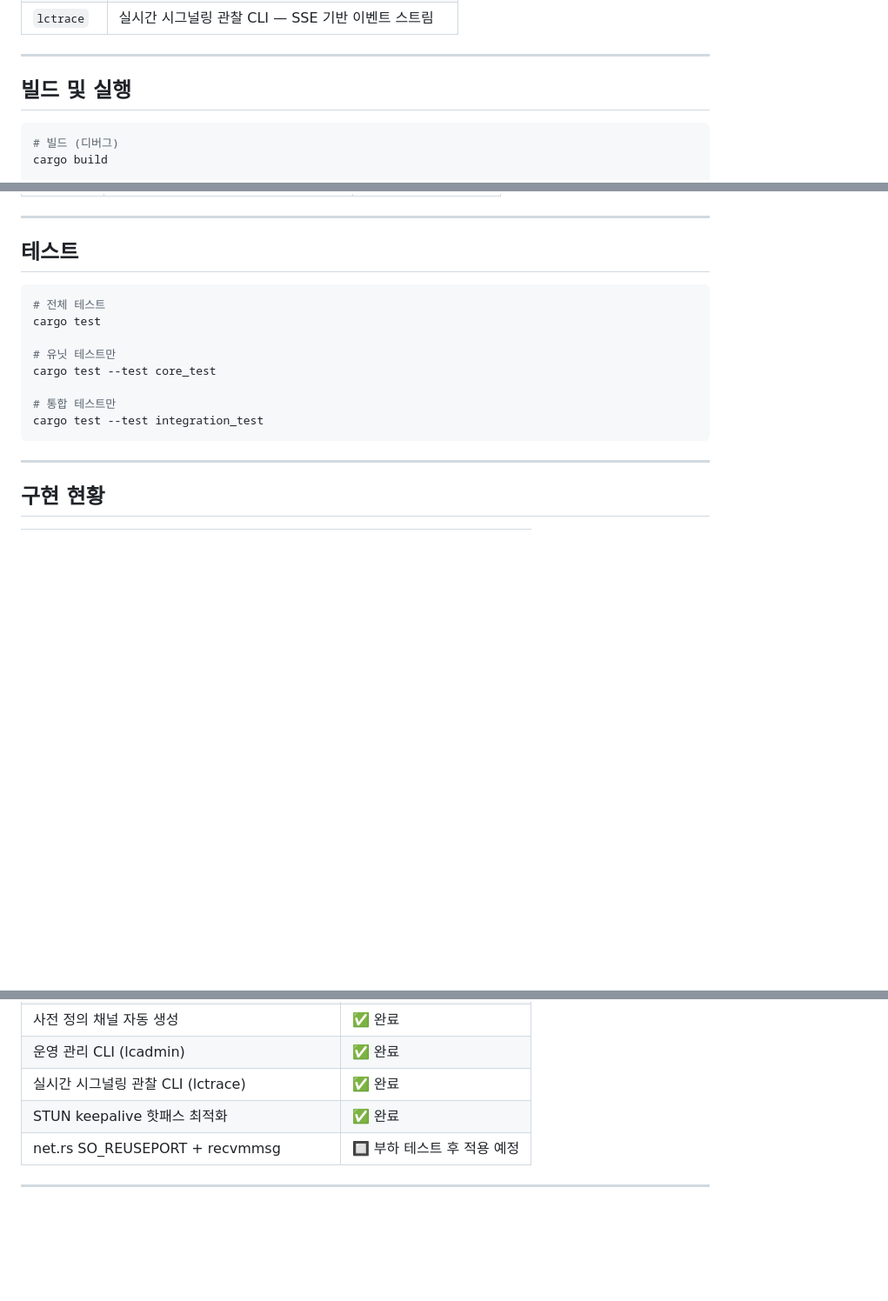
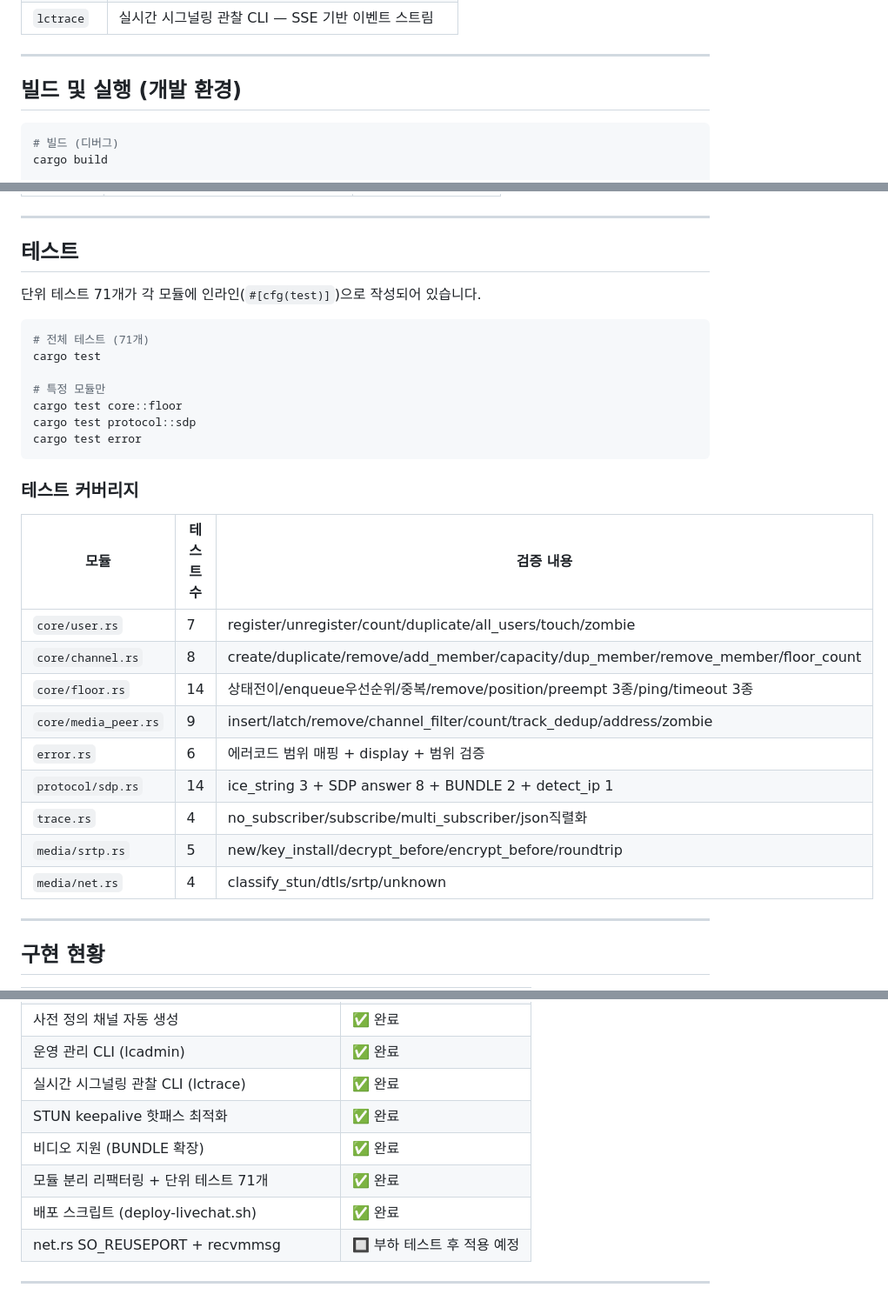
Before and after one commit to kodeholic9/mini-livechat, a Markdown page: README.md, 3 parts joined by grey strips. Shown at 87% size. Drawn GitHub-style; blank space fills up the shorter version.

````diff
--- a/README.md
+++ b/README.md
@@ -59,7 +59,7 @@ UDP 미디어 릴레이 (net.rs, ICE Lite + DTLS-SRTP)
 
 ---
 
-## 빌드 및 실행
+## 빌드 및 실행 (개발 환경)
 
 ```bash
 # 빌드 (디버그)
@@ -412,16 +476,31 @@ curl -N http://127.0.0.1:8080/trace/CH_0001
 
 ## 테스트
 
+단위 테스트 71개가 각 모듈에 인라인(`#[cfg(test)]`)으로 작성되어 있습니다.
+
 ```bash
-# 전체 테스트
+# 전체 테스트 (71개)
 cargo test
 
-# 유닛 테스트만
-cargo test --test core_test
+# 특정 모듈만
+cargo test core::floor
+cargo test protocol::sdp
+cargo test error
+```
 
-# 통합 테스트만
-cargo test --test integration_test
-```
+### 테스트 커버리지
+
+| 모듈 | 테스트 수 | 검증 내용 |
+|---|---|---|
+| `core/user.rs` | 7 | register/unregister/count/duplicate/all_users/touch/zombie |
+| `core/channel.rs` | 8 | create/duplicate/remove/add_member/capacity/dup_member/remove_member/floor_count |
+| `core/floor.rs` | 14 | 상태전이/enqueue우선순위/중복/remove/position/preempt 3종/ping/timeout 3종 |
+| `core/media_peer.rs` | 9 | insert/latch/remove/channel_filter/count/track_dedup/address/zombie |
+| `error.rs` | 6 | 에러코드 범위 매핑 + display + 범위 검증 |
+| `protocol/sdp.rs` | 14 | ice_string 3 + SDP answer 8 + BUNDLE 2 + detect_ip 1 |
+| `trace.rs` | 4 | no_subscriber/subscribe/multi_subscriber/json직렬화 |
+| `media/srtp.rs` | 5 | new/key_install/decrypt_before/encrypt_before/roundtrip |
+| `media/net.rs` | 4 | classify_stun/dtls/srtp/unknown |
 
 ---
 
@@ -445,6 +524,9 @@ cargo test --test integration_test
 | 운영 관리 CLI (lcadmin) | ✅ 완료 |
 | 실시간 시그널링 관찰 CLI (lctrace) | ✅ 완료 |
 | STUN keepalive 핫패스 최적화 | ✅ 완료 |
+| 비디오 지원 (BUNDLE 확장) | ✅ 완료 |
+| 모듈 분리 리팩터링 + 단위 테스트 71개 | ✅ 완료 |
+| 배포 스크립트 (deploy-livechat.sh) | ✅ 완료 |
 | net.rs SO_REUSEPORT + recvmmsg | 🔲 부하 테스트 후 적용 예정 |
 
 ---
````
Also changed, not shown: other parts of README.md (+64 -0 lines).
